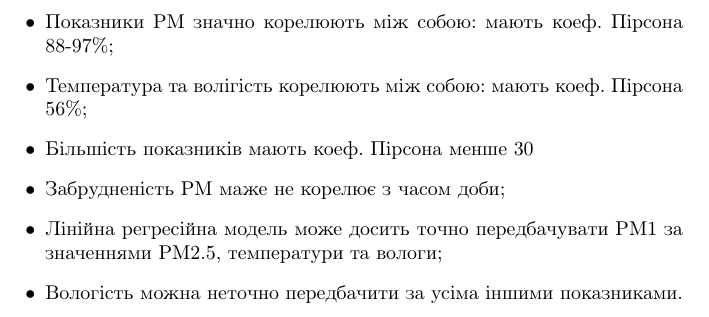
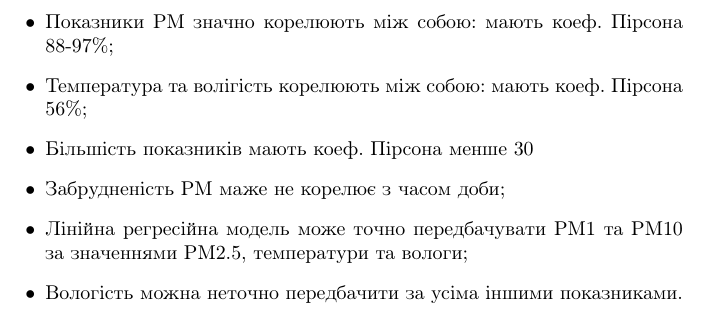
Before and after one commit to MINIAProgramStudio/MMMO, a LaTeX document (lab_1/звіт.tex): part of page 8 of 8, cut so that both start at the same text. Compiled offline with pdfLaTeX.

Commit message:
update звіт

```diff
--- a/lab_1/звіт.tex
+++ b/lab_1/звіт.tex
@@ -89,7 +89,7 @@
 	\item Температура та волігість корелюють між собою: мають коеф. Пірсона 56\%;
 	\item Більшість показників мають коеф. Пірсона менше 30%;
 	\item Забрудненість PM маже не корелює з часом доби;
-	\item Лінійна регресійна модель може досить точно передбачувати PM1 за значеннями PM2.5, температури та вологи;
+	\item Лінійна регресійна модель може точно передбачувати PM1 та PM10 за значеннями PM2.5, температури та вологи;
 	\item Вологість можна неточно передбачити за усіма іншими показниками.
 \end{itemize}
 \end{document}
```
Also changed, not shown: lab_1/звіт.pdf.
